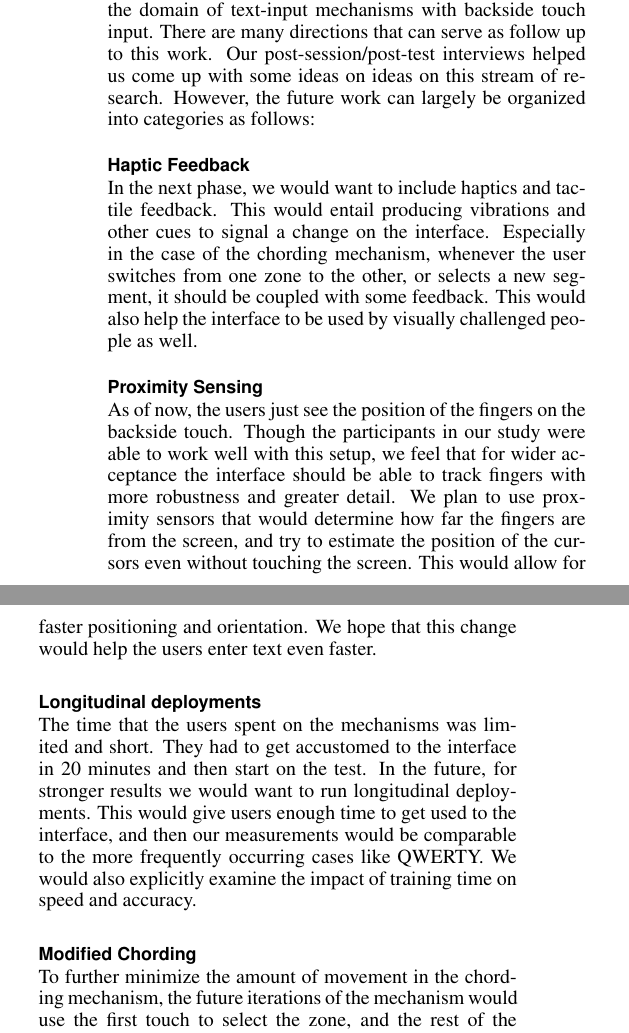
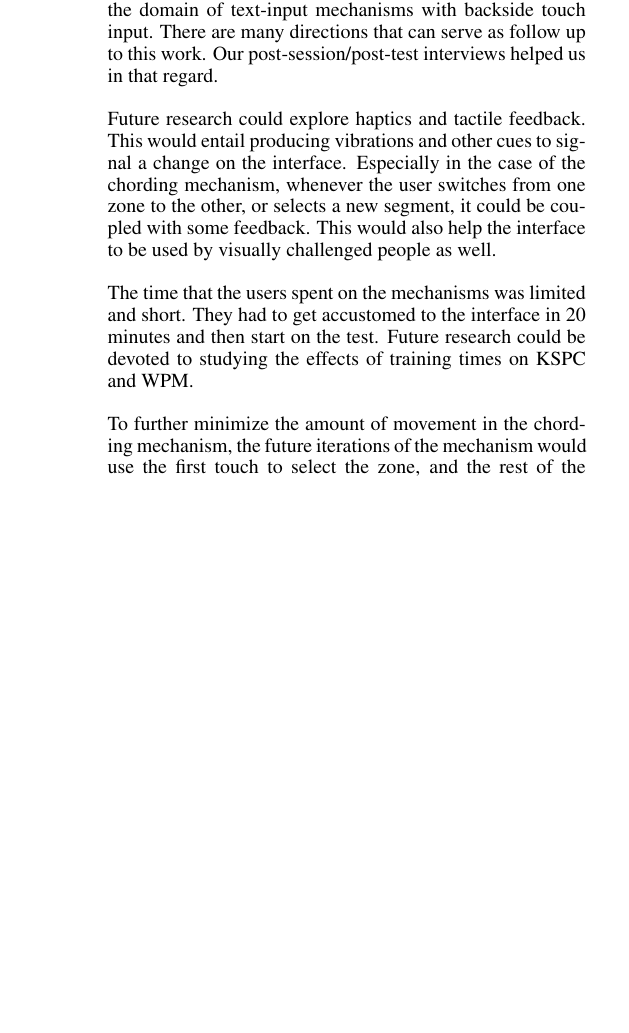
Before and after one commit to Anuj/submission2010, a LaTeX document (chi_backside_2010.tex, which reads tex/Future.tex): two parts of the columns of page 10 of 11 before the commit and part of one column of page 10 of 11 after it, the two joined at a grey line, cut so that both start at the same text, the shorter picture padded with empty space. Compiled offline with pdfLaTeX.

Commit message:
Conclusion redone, future work revamped

```diff
--- a/tex/Future.tex
+++ b/tex/Future.tex
@@ -2,42 +2,11 @@
 
 This piece of research was one of the few recent efforts in the domain
 of text-input mechanisms with backside touch input. There are many
-directions that can serve as follow up to this work. Our post-session/post-test interviews helped us come up with some ideas on  ideas on this stream of research. However, the
-future work can largely be organized into categories as follows:
+directions that can serve as follow up to this work. Our post-session/post-test interviews helped us in that regard.
 
-\subsection{Haptic Feedback}
+Future research could explore haptics and tactile feedback. This would entail producing vibrations and other cues to signal a change on the interface. Especially in the case of the chording mechanism, whenever the user switches from one zone to the other, or selects a new segment, it could be coupled with some feedback. This would also help the interface to be used by visually challenged people as well.
 
-In the next phase, we would want to include haptics and tactile
-feedback. This would entail producing vibrations and other cues to
-signal a change on the interface. Especially in the case of the
-chording mechanism, whenever the user switches from one zone to the
-other, or selects a new segment, it should be coupled with some
-feedback. This would also help the interface to be used by visually
-challenged people as well.
+The time that the users spent on the mechanisms was limited and short. They had to get accustomed to the interface in 20 minutes and then start on the test. Future research could be devoted to studying the effects of training times on KSPC and WPM.
 
-\subsection{Proximity Sensing}
+To further minimize the amount of movement in the chording mechanism, the future iterations of the mechanism would use the first touch to select the zone, and the rest of the touched would select segments irrespective of position. Therefore, the user won't be required to try and bring 1-3 fingers into a particular zone. Instead they would just take one finger to a particular zone and then place the others at any random location thereby selecting the segments in the zone that was selected by the first finger. This would considerably reduce the effort involved in the chording mechanism, and would also make the interface even more ready for "blind" text entry.
 
-As of now, the users just see the position of the fingers on the
-backside touch. Though the participants in our study were able to work
-well with this setup, we feel that for wider acceptance the interface
-should be able to track fingers with more robustness and greater
-detail. We plan to use proximity sensors that would determine how far
-the fingers are from the screen, and try to estimate the position of
-the cursors even without touching the screen. This would allow for
-faster positioning and orientation. We hope that this change would
-help the users enter text even faster.
-
-\subsection{Longitudinal deployments}
-
-The time that the users spent on the mechanisms was limited and
-short. They had to get accustomed to the interface in 20 minutes and
-then start on the test. In the future, for stronger results we would
-want to run longitudinal deployments. This would give users enough
-time to get used to the interface, and then our measurements would be
-comparable to the more frequently occurring cases like QWERTY. We would also explicitly examine the impact of training time on speed and accuracy.
-
-\subsection{Modified Chording}
-
-To further minimize the amount of movement in the chording mechanism,
-the future iterations of the mechanism would use the first touch to
-select the zone, and the rest of the touched would select segments
@@ -52 +12,0 @@ interface even more ready for "blind" text entry.
-\subsection{Testing in valid scenarios}
```
Also changed, not shown: tex/Conclusion.tex (+1 -1 lines), tex/Results.tex (+9 -47 lines), tex/Future.tex (16 more changed lines).
